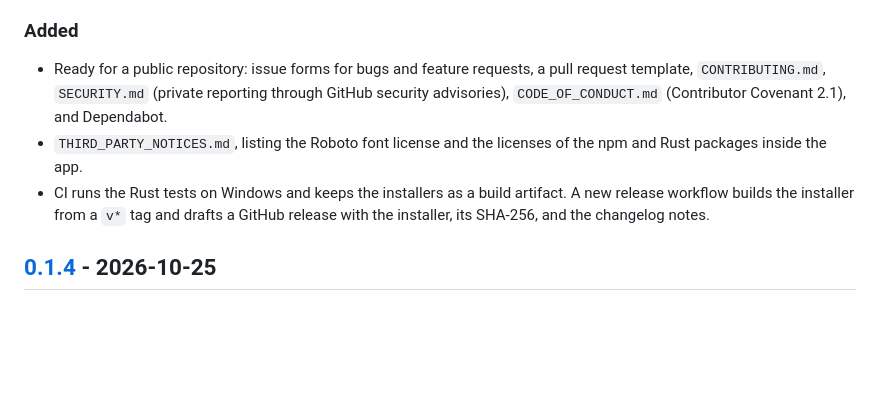
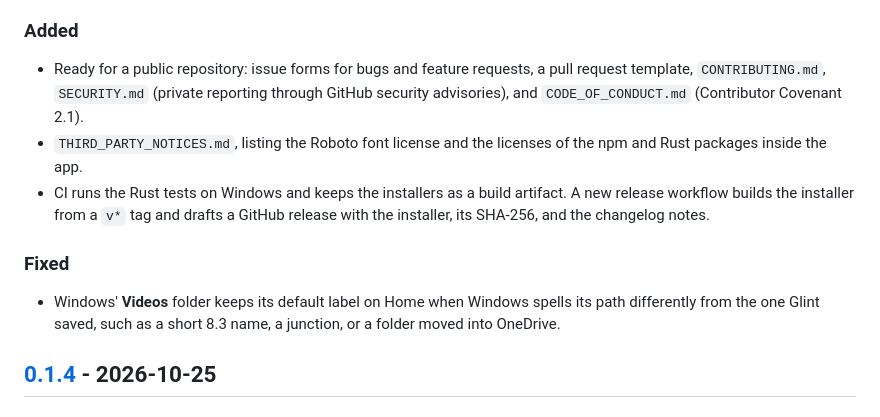
Before and after one commit to Adham-ELtawil/glint, a Markdown page: CHANGELOG.md, the part around the change. Drawn GitHub-style; blank space fills up the shorter version.

```diff
--- a/CHANGELOG.md
+++ b/CHANGELOG.md
@@ -14,9 +14,13 @@ All notable changes to Glint are listed here. The format is based on [Keep a Cha
 
 ### Added
 
-- Ready for a public repository: issue forms for bugs and feature requests, a pull request template, `CONTRIBUTING.md`, `SECURITY.md` (private reporting through GitHub security advisories), `CODE_OF_CONDUCT.md` (Contributor Covenant 2.1), and Dependabot.
+- Ready for a public repository: issue forms for bugs and feature requests, a pull request template, `CONTRIBUTING.md`, `SECURITY.md` (private reporting through GitHub security advisories), and `CODE_OF_CONDUCT.md` (Contributor Covenant 2.1).
 - `THIRD_PARTY_NOTICES.md`, listing the Roboto font license and the licenses of the npm and Rust packages inside the app.
 - CI runs the Rust tests on Windows and keeps the installers as a build artifact. A new release workflow builds the installer from a `v*` tag and drafts a GitHub release with the installer, its SHA-256, and the changelog notes.
+
+### Fixed
+
+- Windows' **Videos** folder keeps its default label on Home when Windows spells its path differently from the one Glint saved, such as a short 8.3 name, a junction, or a folder moved into OneDrive.
 
 ## [0.1.4] - 2026-10-25
 
```
Also changed, not shown: README.md (+1 -1 lines).
